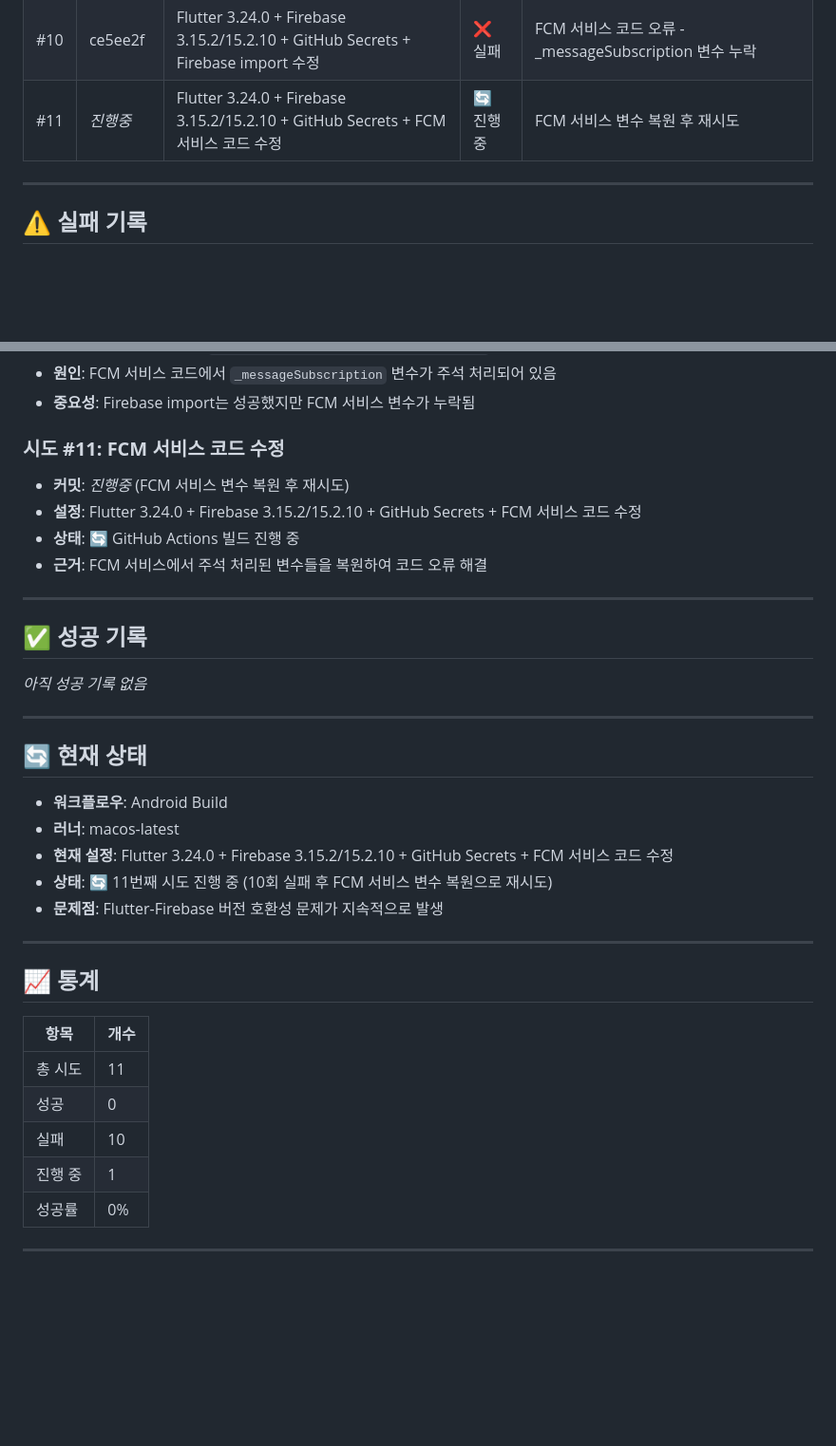
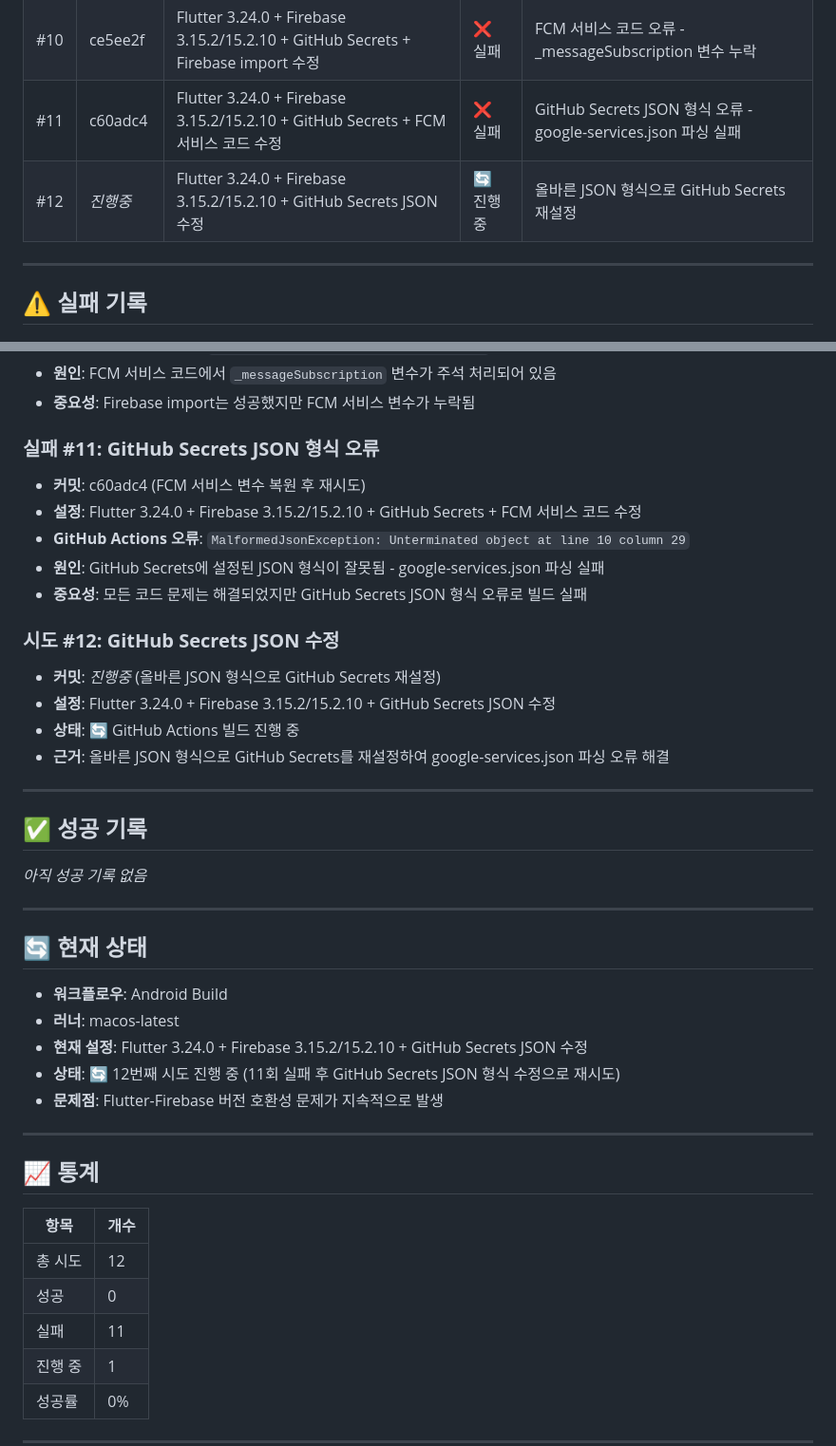
Before and after one commit to redwasp78/pulip-webapp, a Markdown page: GITHUB_ACTION_BUILD_HISTORY_ANDROID.md, 2 parts joined by grey strips. Shown at 95% size. GitHub-like rendering; blank space fills up the shorter version.

Commit message:
Record attempt #12: Retry with corrected GitHub Secrets JSON
- Update attempt #12 to summary table: Flutter 3.24.0 + Firebase 3.15.2/15.2.10 + GitHub Secrets JSON 수정
- Add detailed attempt #12 record with status: 🔄 진행중
- Update current status: 12번째 시도 진행 중 (11회 실패 후 GitHub Secrets JSON 형식 수정으로 재시도)
- Update statistics: 총 시도 12, 진행 중 1
- Based on user's correction of GitHub Secrets JSON format
- This should resolve the MalformedJsonException error

Changes:
- GITHUB_ACTION_BUILD_HISTORY_ANDROID.md: Record attempt #12 with corrected JSON format
- Previous attempt #11 failed due to malformed JSON in GitHub Secrets
- User has corrected the JSON format in GitHub Secrets

```diff
--- a/GITHUB_ACTION_BUILD_HISTORY_ANDROID.md
+++ b/GITHUB_ACTION_BUILD_HISTORY_ANDROID.md
@@ -19,7 +19,8 @@
 | #8 | 7995d14 | Flutter 3.24.0 + Firebase 3.15.2/15.2.10 + GitHub Secrets | ❌ 실패 | Firebase 패키지 설치 실패 - GitHub Secrets 미설정 또는 잘못된 설정 |
 | #9 | 60a9572 | Flutter 3.24.0 + Firebase 3.15.2/15.2.10 + GitHub Secrets (재시도) | ❌ 실패 | Firebase 타입 오류 - FCM 서비스 코드에서 Firebase import 누락 |
 | #10 | ce5ee2f | Flutter 3.24.0 + Firebase 3.15.2/15.2.10 + GitHub Secrets + Firebase import 수정 | ❌ 실패 | FCM 서비스 코드 오류 - _messageSubscription 변수 누락 |
-| #11 | *진행중* | Flutter 3.24.0 + Firebase 3.15.2/15.2.10 + GitHub Secrets + FCM 서비스 코드 수정 | 🔄 진행중 | FCM 서비스 변수 복원 후 재시도 |
+| #11 | c60adc4 | Flutter 3.24.0 + Firebase 3.15.2/15.2.10 + GitHub Secrets + FCM 서비스 코드 수정 | ❌ 실패 | GitHub Secrets JSON 형식 오류 - google-services.json 파싱 실패 |
+| #12 | *진행중* | Flutter 3.24.0 + Firebase 3.15.2/15.2.10 + GitHub Secrets JSON 수정 | 🔄 진행중 | 올바른 JSON 형식으로 GitHub Secrets 재설정 |
 
 ---
 
@@ -87,11 +88,18 @@
 - **원인**: FCM 서비스 코드에서 `_messageSubscription` 변수가 주석 처리되어 있음
 - **중요성**: Firebase import는 성공했지만 FCM 서비스 변수가 누락됨
 
-### **시도 #11: FCM 서비스 코드 수정**
-- **커밋**: *진행중* (FCM 서비스 변수 복원 후 재시도)
+### **실패 #11: GitHub Secrets JSON 형식 오류**
+- **커밋**: c60adc4 (FCM 서비스 변수 복원 후 재시도)
 - **설정**: Flutter 3.24.0 + Firebase 3.15.2/15.2.10 + GitHub Secrets + FCM 서비스 코드 수정
+- **GitHub Actions 오류**: `MalformedJsonException: Unterminated object at line 10 column 29`
+- **원인**: GitHub Secrets에 설정된 JSON 형식이 잘못됨 - google-services.json 파싱 실패
+- **중요성**: 모든 코드 문제는 해결되었지만 GitHub Secrets JSON 형식 오류로 빌드 실패
+
+### **시도 #12: GitHub Secrets JSON 수정**
+- **커밋**: *진행중* (올바른 JSON 형식으로 GitHub Secrets 재설정)
+- **설정**: Flutter 3.24.0 + Firebase 3.15.2/15.2.10 + GitHub Secrets JSON 수정
 - **상태**: 🔄 GitHub Actions 빌드 진행 중
-- **근거**: FCM 서비스에서 주석 처리된 변수들을 복원하여 코드 오류 해결
+- **근거**: 올바른 JSON 형식으로 GitHub Secrets를 재설정하여 google-services.json 파싱 오류 해결
 
 ---
 
@@ -105,8 +113,8 @@
 
 - **워크플로우**: Android Build
 - **러너**: macos-latest
-- **현재 설정**: Flutter 3.24.0 + Firebase 3.15.2/15.2.10 + GitHub Secrets + FCM 서비스 코드 수정
-- **상태**: 🔄 11번째 시도 진행 중 (10회 실패 후 FCM 서비스 변수 복원으로 재시도)
+- **현재 설정**: Flutter 3.24.0 + Firebase 3.15.2/15.2.10 + GitHub Secrets JSON 수정
+- **상태**: 🔄 12번째 시도 진행 중 (11회 실패 후 GitHub Secrets JSON 형식 수정으로 재시도)
 - **문제점**: Flutter-Firebase 버전 호환성 문제가 지속적으로 발생
 
 ---
@@ -115,9 +123,9 @@
 
 | 항목 | 개수 |
 |------|------|
-| 총 시도 | 11 |
+| 총 시도 | 12 |
 | 성공 | 0 |
-| 실패 | 10 |
+| 실패 | 11 |
 | 진행 중 | 1 |
 | 성공률 | 0% |
 
```
